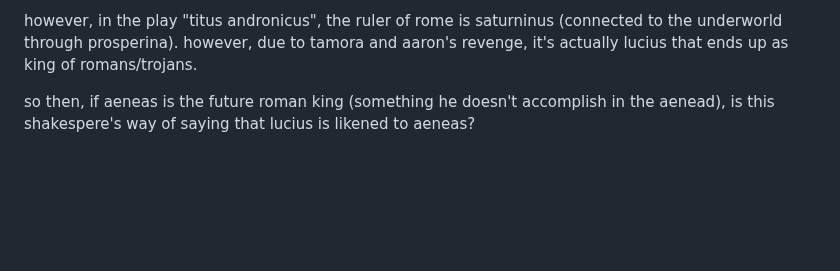
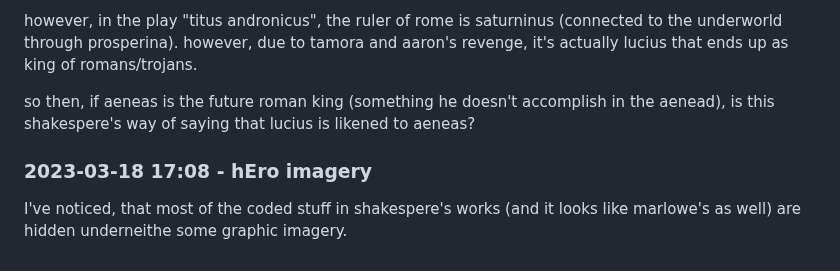
Before and after one commit to heavyk/nextdocs, a Markdown page: shakespere/thoughts.md, the part around the change. Rendered like a GitHub page; blank space fills up the shorter version.

```diff
--- a/shakespere/thoughts.md
+++ b/shakespere/thoughts.md
@@ -112,3 +112,7 @@ the trojans (red) become the future romans in anead. homer has poseidon save aen
 however, in the play "titus andronicus", the ruler of rome is saturninus (connected to the underworld through prosperina). however, due to tamora and aaron's revenge, it's actually lucius that ends up as king of romans/trojans.
 
 so then, if aeneas is the future roman king (something he doesn't accomplish in the aenead), is this shakespere's way of saying that lucius is likened to aeneas?
+
+### 2023-03-18 17:08 - hEro imagery
+
+I've noticed, that most of the coded stuff in shakespere's works (and it looks like marlowe's as well) are hidden underneithe some graphic imagery.
```
Also changed, not shown: shakespere/troyus-and-cressida.md (added, +11 -0 lines), string-board.md (+1 -1 lines).
